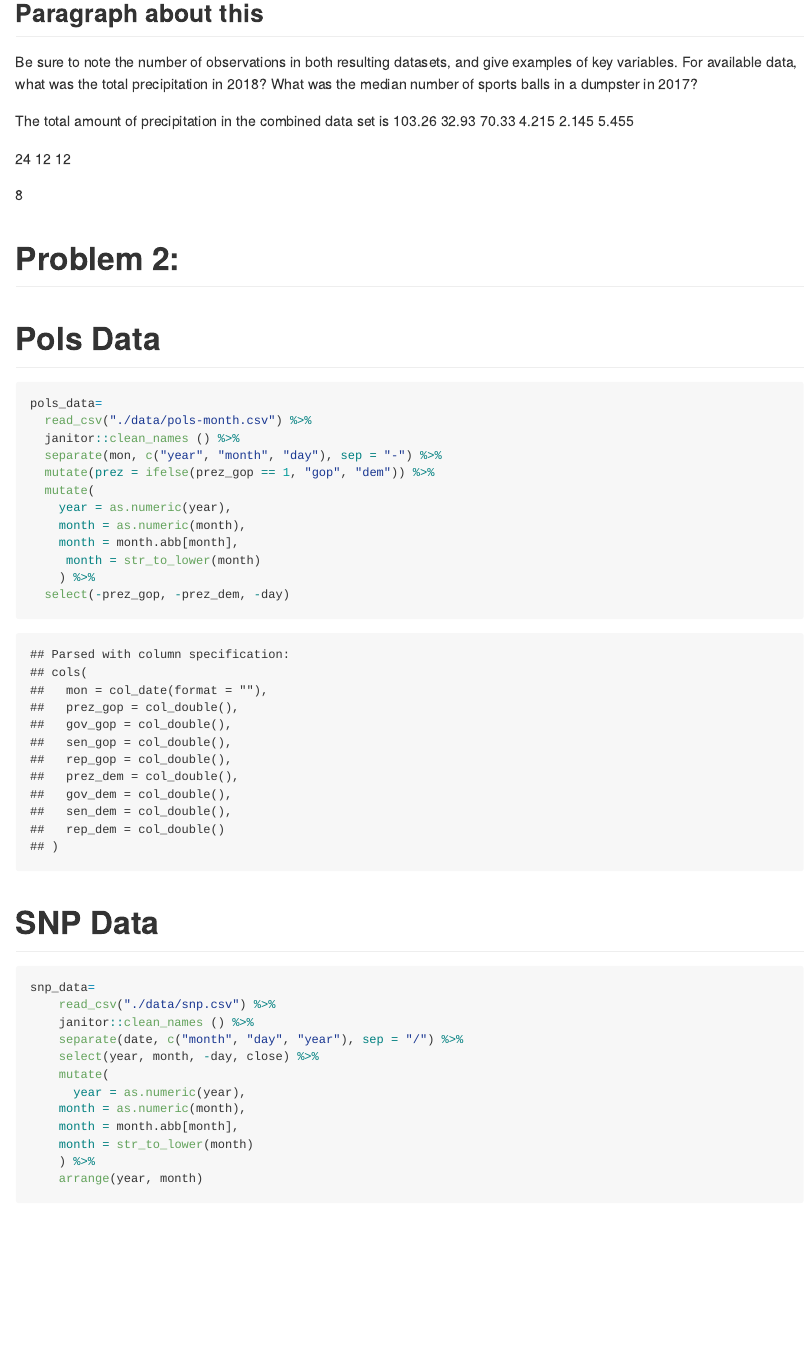
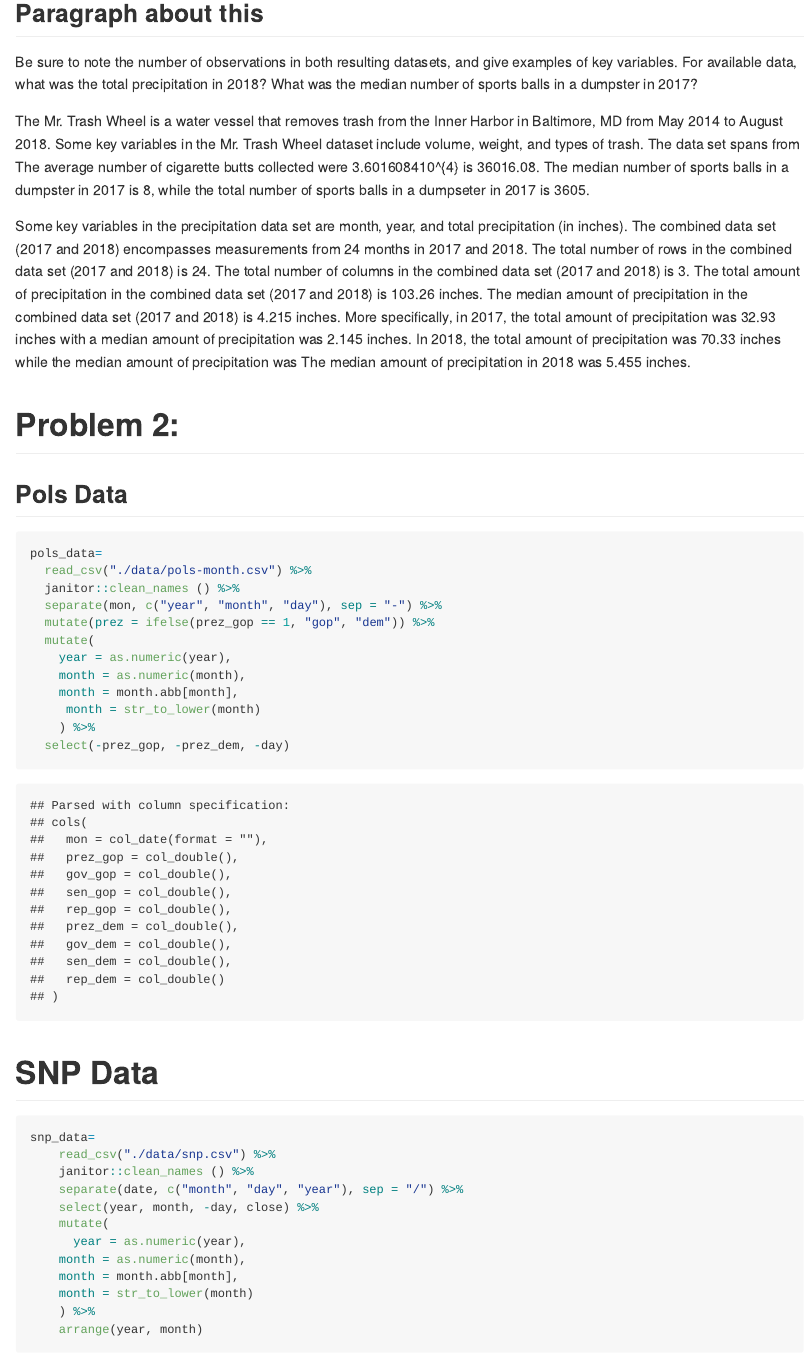
Before and after one commit to unp2000/p8105_hw2_unp2000, an R Markdown document (p8105_hw2_unp2000.Rmd): the page in a window 1100 px wide, from 1610 px down. The pictures show the output file p8105_hw2_unp2000.md that the author committed with the source, drawn offline in the style of GitHub; long lines of code are wrapped.

Commit message:
Writing paragraph for Question 1

````diff
--- a/p8105_hw2_unp2000.Rmd
+++ b/p8105_hw2_unp2000.Rmd
@@ -52,21 +52,12 @@ precip_data =
 ## Paragraph about this
 Be sure to note the number of observations in both resulting datasets, and give examples of key variables. For available data, what was the total precipitation in 2018? What was the median number of sports balls in a dumpster in 2017?
 
-The total amount of precipitation in the combined data set is `r sum(pull(precip_data, total))`
-`r sum(pull(precip2_data, total))`
-`r sum(pull(precip1_data, total))`
-`r median(pull(precip_data,total))`
-`r median(pull(precip2_data,total))`
-`r median(pull(precip1_data,total))`
+The Mr. Trash Wheel is a water vessel that removes trash from the Inner Harbor in Baltimore, MD from May 2014 to August 2018. Some key variables in the Mr. Trash Wheel dataset include volume, weight, and types of trash. The data set spans from The average number of cigarette butts collected were `r mean(pull(problem1_data, cigarette_butts))` is 36016.08. The median number of sports balls in a dumpster in 2017 is `r median(pull(problem1_data,sport_balls))`, while the total number of sports balls in a dumpseter in 2017 is `r sum(pull(problem1_data,sport_balls))`.
 
-`r nrow(precip_data)`
-`r nrow(precip1_data)`
-`r nrow(precip2_data)`
-
-`r median(pull(problem1_data,sport_balls))`
+Some key variables in the precipitation data set are month, year, and total precipitation (in inches). The combined data set (2017 and 2018) encompasses measurements from 24 months in 2017 and 2018. The total number of rows in the combined data set (2017 and 2018) is `r nrow(precip_data)`. The total number of columns in the combined data set (2017 and 2018) is `r ncol(precip_data)`. The total amount of precipitation in the combined data set (2017 and 2018) is `r sum(pull(precip_data, total))` inches. The median amount of precipitation in the combined data set (2017 and 2018) is `r median(pull(precip_data,total))` inches. More specifically, in 2017, the total amount of precipitation was `r sum(pull(precip2_data, total))` inches with a median amount of precipitation was `r median(pull(precip2_data,total))` inches. In 2018, the total amount of precipitation was `r sum(pull(precip1_data, total))` inches while the median amount of precipitation was The median amount of precipitation in 2018 was `r median(pull(precip1_data,total))` inches.
 
 # Problem 2:
-# Pols Data
+## Pols Data
 ```{r}
 pols_data=
   read_csv("./data/pols-month.csv") %>%
````
Also changed, not shown: p8105_hw2_unp2000.md, 1 other file.
